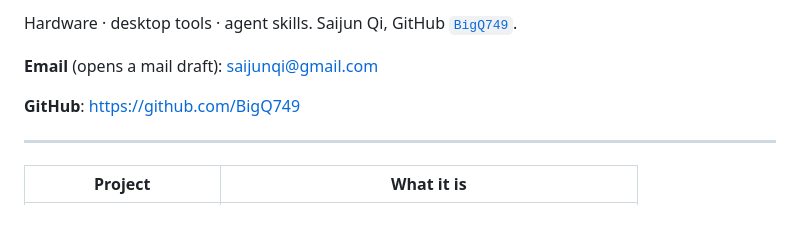
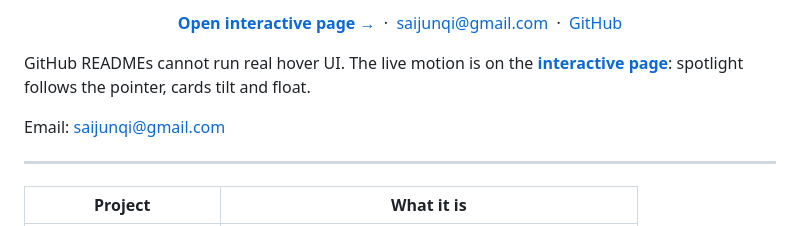
Before and after one commit to BigQ749/BigQ749, a Markdown page: README.en.md, the part around one of its changes. Drawn GitHub-style.

Commit message:
feat: add interactive GitHub Pages profile with motion preview.

```diff
--- a/README.en.md
+++ b/README.en.md
@@ -7,10 +9,16 @@
 </p>
 
-Hardware · desktop tools · agent skills. Saijun Qi, GitHub [`BigQ749`](https://github.com/BigQ749).
+<p align="center">
+  <a href="https://bigq749.github.io/BigQ749/"><strong>Open interactive page →</strong></a>
+  &nbsp;·&nbsp;
+  <a href="mailto:saijunqi@gmail.com">saijunqi@gmail.com</a>
+  &nbsp;·&nbsp;
+  <a href="https://github.com/BigQ749">GitHub</a>
+</p>
 
-**Email** (opens a mail draft): [saijunqi@gmail.com](mailto:saijunqi@gmail.com)
+GitHub READMEs cannot run real hover UI. The live motion is on the **[interactive page](https://bigq749.github.io/BigQ749/)**: spotlight follows the pointer, cards tilt and float.
 
-**GitHub**: [https://github.com/BigQ749](https://github.com/BigQ749)
+Email: [saijunqi@gmail.com](mailto:saijunqi@gmail.com)
 
 ---
 
```
Also changed, not shown: other parts of README.en.md (+3 -1 lines), README.md (+12 -4 lines), assets/readme/hero.gif (added), docs/assets/k2.jpg (added), docs/assets/quota.png (added), 2 other files.
